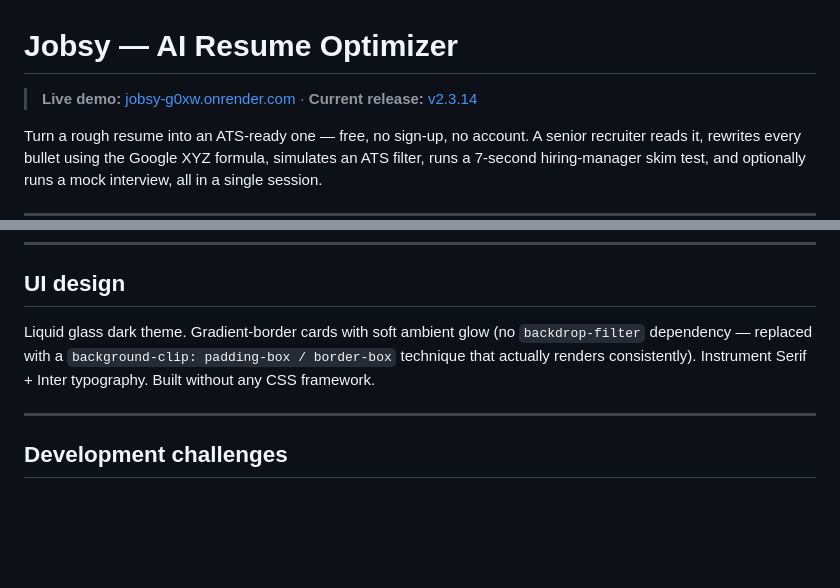
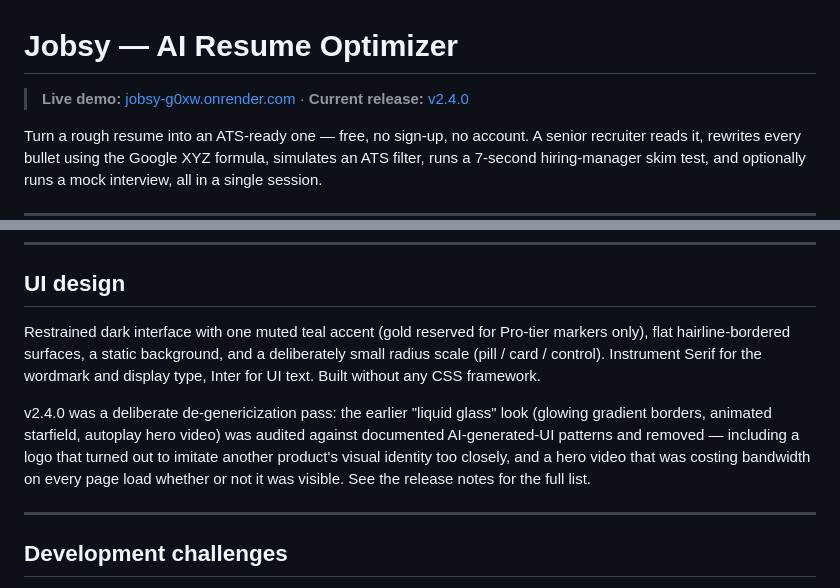
Before and after one commit to Sidharths916/jobsy-showcase, a Markdown page: README.md, 2 parts joined by grey strips. GitHub-like rendering; blank space fills up the shorter version.

Commit message:
Update README: current release v2.4.0, accurate description of the redesigned UI
The README still linked v2.3.14 as the current release and described the
old 'liquid glass dark theme with soft ambient glow' -- both false since
v2.4.0, which deliberately removed that look (glow/gradient borders,
animated starfield, autoplay hero video) after auditing it against
documented AI-generated-UI patterns. A public portfolio page shouldn't
describe a design the product no longer has.

```diff
--- a/README.md
+++ b/README.md
@@ -1,6 +1,6 @@
 # Jobsy — AI Resume Optimizer
 
-> **Live demo:** [jobsy-g0xw.onrender.com](https://jobsy-g0xw.onrender.com) · **Current release:** [v2.3.14](https://github.com/Sidharths916/resume-analyzer/releases/tag/v2.3.14)
+> **Live demo:** [jobsy-g0xw.onrender.com](https://jobsy-g0xw.onrender.com) · **Current release:** [v2.4.0](https://github.com/Sidharths916/resume-analyzer/releases/tag/v2.4.0)
 
 Turn a rough resume into an ATS-ready one — free, no sign-up, no account. A senior recruiter reads it, rewrites every bullet using the Google XYZ formula, simulates an ATS filter, runs a 7-second hiring-manager skim test, and optionally runs a mock interview, all in a single session.
 
@@ -74,7 +74,9 @@ Full audit record available on request.
 
 ## UI design
 
-Liquid glass dark theme. Gradient-border cards with soft ambient glow (no `backdrop-filter` dependency — replaced with a `background-clip: padding-box / border-box` technique that actually renders consistently). Instrument Serif + Inter typography. Built without any CSS framework.
+Restrained dark interface with one muted teal accent (gold reserved for Pro-tier markers only), flat hairline-bordered surfaces, a static background, and a deliberately small radius scale (pill / card / control). Instrument Serif for the wordmark and display type, Inter for UI text. Built without any CSS framework.
+
+v2.4.0 was a deliberate de-genericization pass: the earlier "liquid glass" look (glowing gradient borders, animated starfield, autoplay hero video) was audited against documented AI-generated-UI patterns and removed — including a logo that turned out to imitate another product's visual identity too closely, and a hero video that was costing bandwidth on every page load whether or not it was visible. See the release notes for the full list.
 
 ---
 
```
